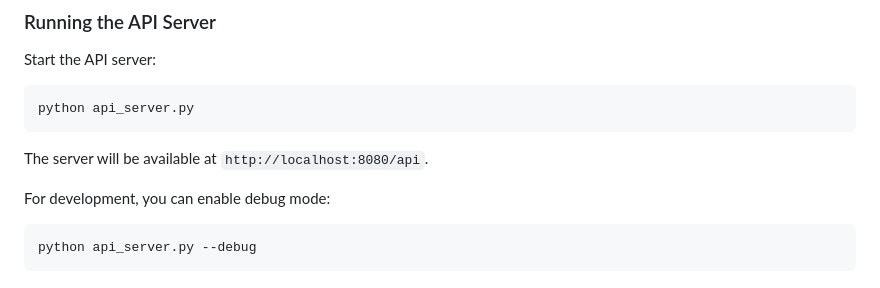
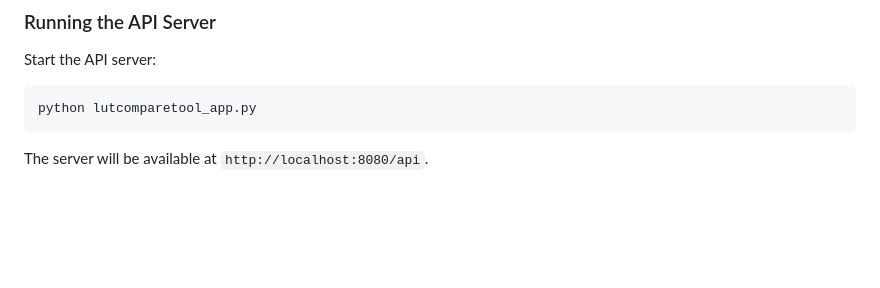
Before and after one commit to makaronz/LUT_to_false, a Markdown page: README.md, the part around the change. Drawn GitHub-style; blank space fills up the shorter version.

Commit message:
Update API server instructions

````diff
--- a/README.md
+++ b/README.md
@@ -306,12 +306,7 @@ batch_results = response.json()
 
 Start the API server:
 ```bash
-python api_server.py
+python lutcomparetool_app.py
 ```
 
 The server will be available at `http://localhost:8080/api`.
-
-For development, you can enable debug mode:
-```bash
-python api_server.py --debug
-```
````
